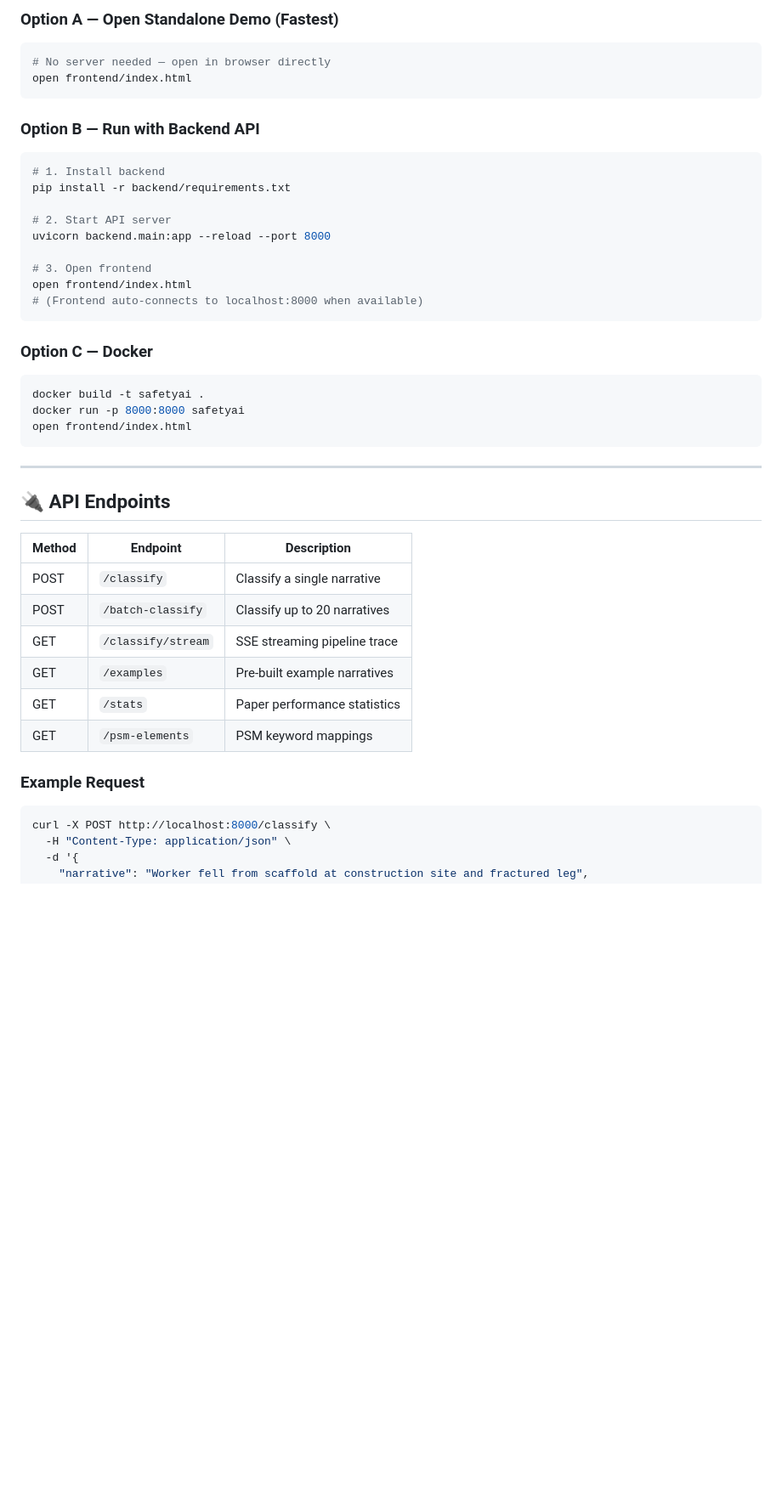
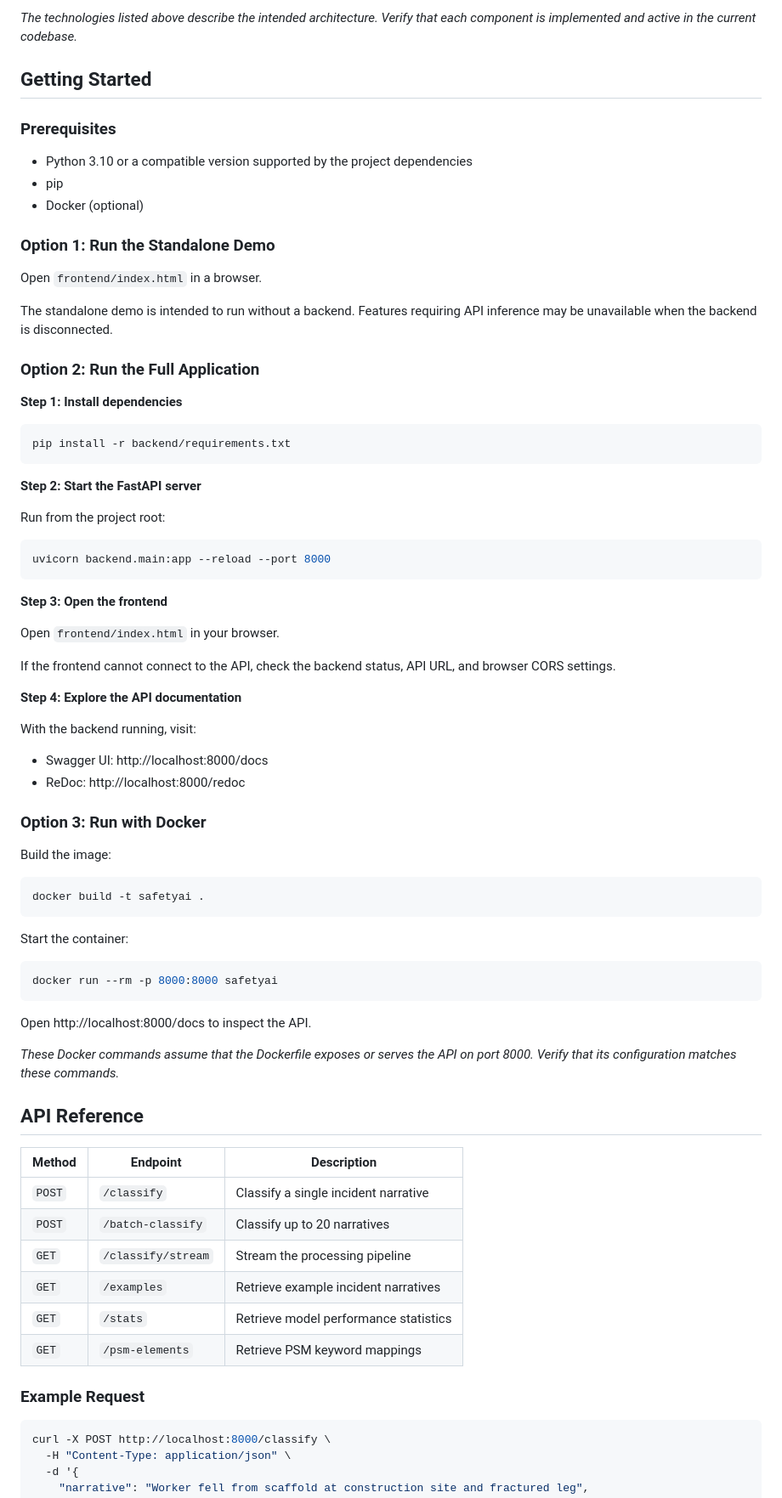
Before and after one commit to aaqif08/SafetyAI, a Markdown page: README.md, the part around one of its changes. Shown at 85% size. GitHub-like rendering; blank space fills up the shorter version.

````diff
--- a/README.md
+++ b/README.md
@@ -58,44 +78,80 @@ Output: mechanism + injury_type + body_part + severity + PSM mapping + evidence
 
-### Option A — Open Standalone Demo (Fastest)
+*The technologies listed above describe the intended architecture. Verify that each component is implemented and active in the current codebase.*
+
+## Getting Started
+
+### Prerequisites
+
+- Python 3.10 or a compatible version supported by the project dependencies
+- pip
+- Docker (optional)
+
+### Option 1: Run the Standalone Demo
+
+Open `frontend/index.html` in a browser.
+
+The standalone demo is intended to run without a backend. Features requiring API inference may be unavailable when the backend is disconnected.
+
+### Option 2: Run the Full Application
+
+**Step 1: Install dependencies**
+
 ```bash
-# No server needed — open in browser directly
-open frontend/index.html
+pip install -r backend/requirements.txt
 ```
 
-### Option B — Run with Backend API
+**Step 2: Start the FastAPI server**
+
+Run from the project root:
+
 ```bash
-# 1. Install backend
-pip install -r backend/requirements.txt
-
-# 2. Start API server
 uvicorn backend.main:app --reload --port 8000
-
-# 3. Open frontend
-open frontend/index.html
-# (Frontend auto-connects to localhost:8000 when available)
 ```
 
-### Option C — Docker
+**Step 3: Open the frontend**
+
+Open `frontend/index.html` in your browser.
+
+If the frontend cannot connect to the API, check the backend status, API URL, and browser CORS settings.
+
+**Step 4: Explore the API documentation**
+
+With the backend running, visit:
+
+- Swagger UI: http://localhost:8000/docs
+- ReDoc: http://localhost:8000/redoc
+
+### Option 3: Run with Docker
+
+Build the image:
+
 ```bash
 docker build -t safetyai .
-docker run -p 8000:8000 safetyai
-open frontend/index.html
 ```
 
----
+Start the container:
 
-## 🔌 API Endpoints
+```bash
+docker run --rm -p 8000:8000 safetyai
+```
+
+Open http://localhost:8000/docs to inspect the API.
+
+*These Docker commands assume that the Dockerfile exposes or serves the API on port 8000. Verify that its configuration matches these commands.*
+
+## API Reference
 
 | Method | Endpoint | Description |
 |---|---|---|
-| POST | `/classify` | Classify a single narrative |
-| POST | `/batch-classify` | Classify up to 20 narratives |
-| GET | `/classify/stream` | SSE streaming pipeline trace |
-| GET | `/examples` | Pre-built example narratives |
-| GET | `/stats` | Paper performance statistics |
-| GET | `/psm-elements` | PSM keyword mappings |
+| `POST` | `/classify` | Classify a single incident narrative |
+| `POST` | `/batch-classify` | Classify up to 20 narratives |
+| `GET` | `/classify/stream` | Stream the processing pipeline |
+| `GET` | `/examples` | Retrieve example incident narratives |
+| `GET` | `/stats` | Retrieve model performance statistics |
+| `GET` | `/psm-elements` | Retrieve PSM keyword mappings |
 
 ### Example Request
+
 ```bash
 curl -X POST http://localhost:8000/classify \
   -H "Content-Type: application/json" \
````
Also changed, not shown: other parts of README.md (+120 -82 lines).
